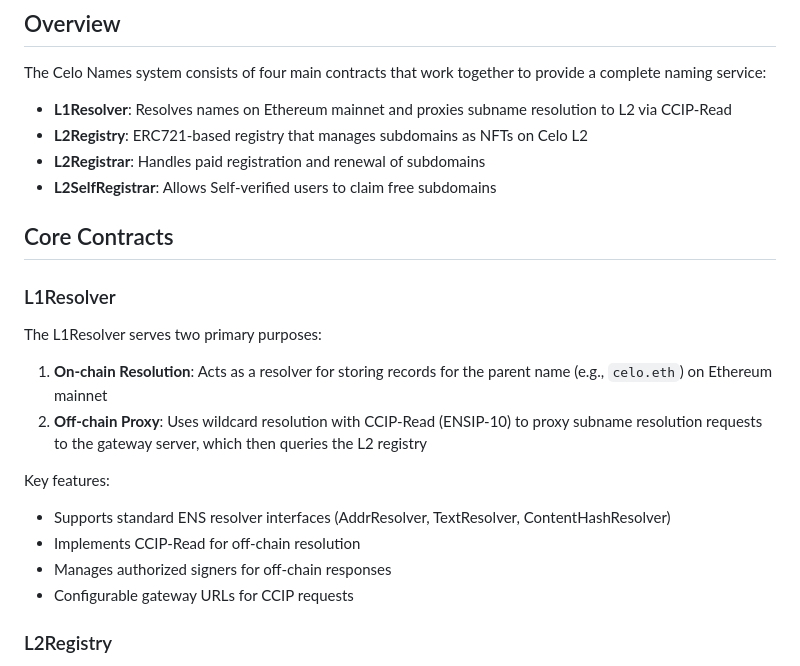
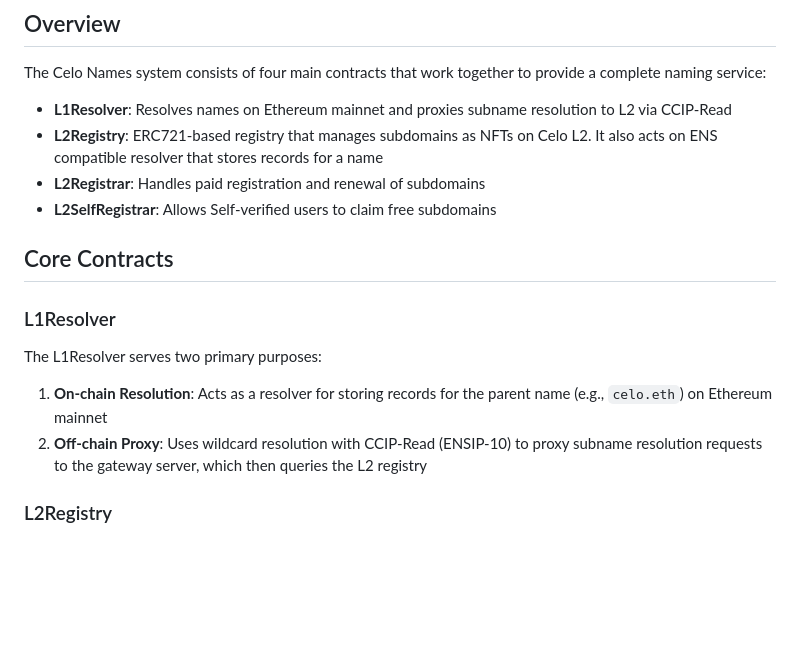
Before and after one commit to thenamespace/celo-names, a Markdown page: contracts/README.md, the part around the change. Rendered like a GitHub page; blank space fills up the shorter version.

```diff
--- a/contracts/README.md
+++ b/contracts/README.md
@@ -7,7 +7,7 @@ Smart contracts for managing ENS-compatible names on the Celo network. This syst
 The Celo Names system consists of four main contracts that work together to provide a complete naming service:
 
 - **L1Resolver**: Resolves names on Ethereum mainnet and proxies subname resolution to L2 via CCIP-Read
-- **L2Registry**: ERC721-based registry that manages subdomains as NFTs on Celo L2
+- **L2Registry**: ERC721-based registry that manages subdomains as NFTs on Celo L2. It also acts on ENS compatible resolver that stores records for a name
 - **L2Registrar**: Handles paid registration and renewal of subdomains
 - **L2SelfRegistrar**: Allows Self-verified users to claim free subdomains
 
@@ -19,12 +19,6 @@ The L1Resolver serves two primary purposes:
 
 1. **On-chain Resolution**: Acts as a resolver for storing records for the parent name (e.g., `celo.eth`) on Ethereum mainnet
 2. **Off-chain Proxy**: Uses wildcard resolution with CCIP-Read (ENSIP-10) to proxy subname resolution requests to the gateway server, which then queries the L2 registry
-
-Key features:
-- Supports standard ENS resolver interfaces (AddrResolver, TextResolver, ContentHashResolver)
-- Implements CCIP-Read for off-chain resolution
-- Manages authorized signers for off-chain responses
-- Configurable gateway URLs for CCIP requests
 
 ### L2Registry
 
```
